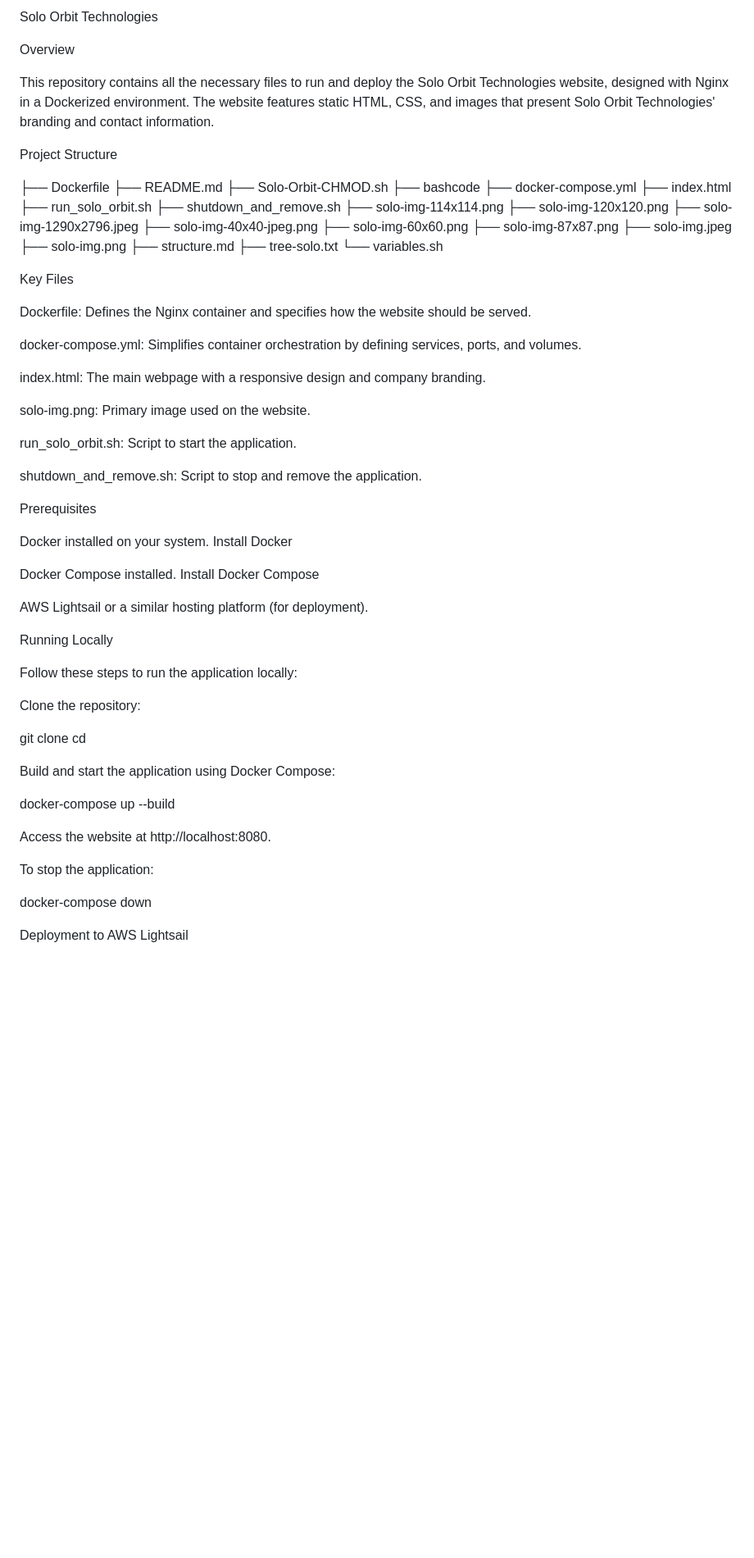
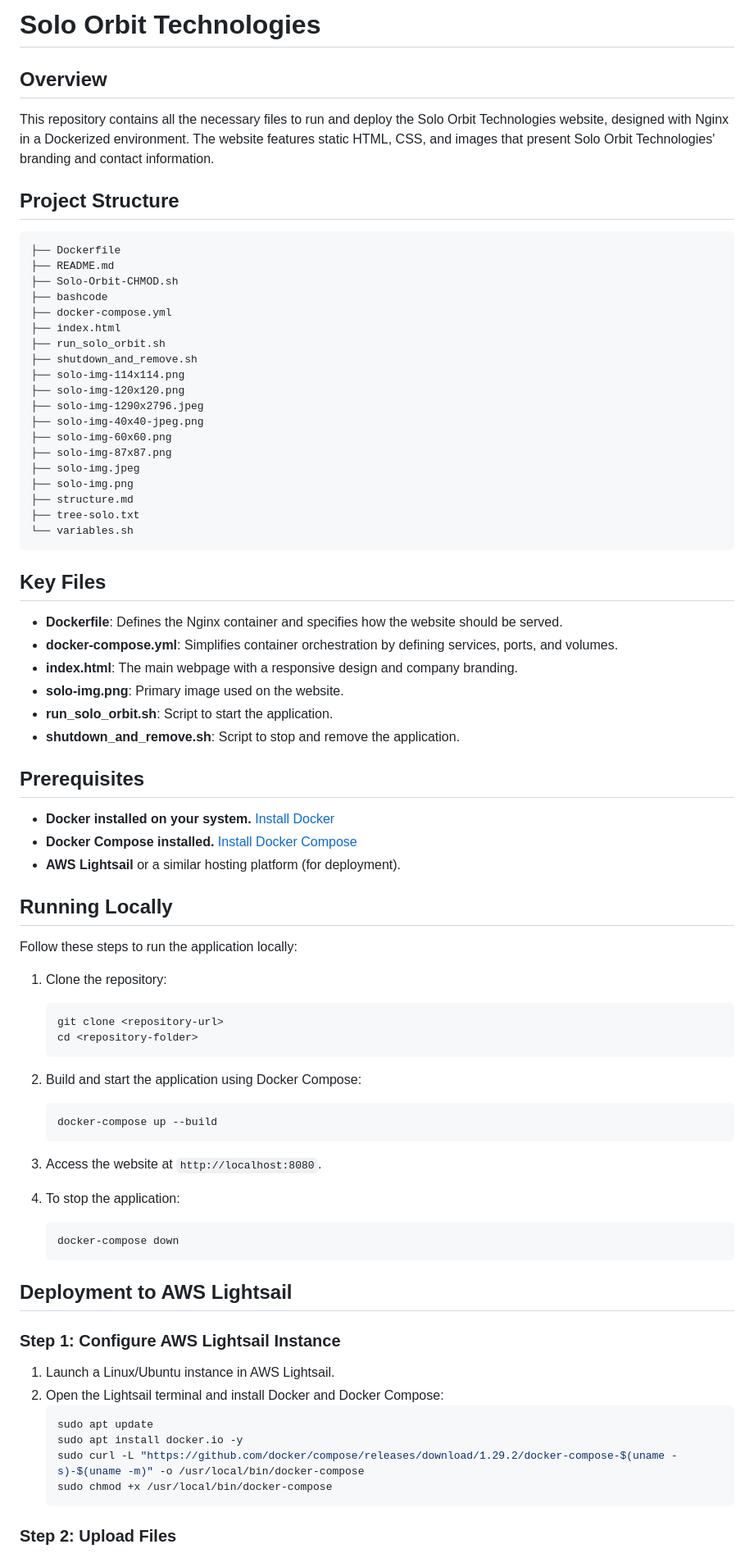
Before and after one commit to dwhjr/solo-orbit, a Markdown page: README.md, the part around one of its changes. Shown at 82% size. Drawn GitHub-style; blank space fills up the shorter version.

Commit message:
README.md v3

````diff
--- a/README.md
+++ b/README.md
@@ -1,11 +1,10 @@
-Solo Orbit Technologies
+# Solo Orbit Technologies
 
-Overview
-
+## Overview
 This repository contains all the necessary files to run and deploy the Solo Orbit Technologies website, designed with Nginx in a Dockerized environment. The website features static HTML, CSS, and images that present Solo Orbit Technologies' branding and contact information.
 
-Project Structure
-
+## Project Structure
+```
 ├── Dockerfile
 ├── README.md
 ├── Solo-Orbit-CHMOD.sh
@@ -25,47 +24,57 @@ Project Structure
 ├── structure.md
 ├── tree-solo.txt
 └── variables.sh
+```
 
-Key Files
+## Key Files
 
-Dockerfile: Defines the Nginx container and specifies how the website should be served.
+- **Dockerfile**: Defines the Nginx container and specifies how the website should be served.
+- **docker-compose.yml**: Simplifies container orchestration by defining services, ports, and volumes.
+- **index.html**: The main webpage with a responsive design and company branding.
+- **solo-img.png**: Primary image used on the website.
+- **run_solo_orbit.sh**: Script to start the application.
+- **shutdown_and_remove.sh**: Script to stop and remove the application.
 
-docker-compose.yml: Simplifies container orchestration by defining services, ports, and volumes.
+## Prerequisites
 
-index.html: The main webpage with a responsive design and company branding.
+- **Docker installed on your system.** [Install Docker](https://docs.docker.com/get-docker/)
+- **Docker Compose installed.** [Install Docker Compose](https://docs.docker.com/compose/install/)
+- **AWS Lightsail** or a similar hosting platform (for deployment).
 
-solo-img.png: Primary image used on the website.
-
-run_solo_orbit.sh: Script to start the application.
-
-shutdown_and_remove.sh: Script to stop and remove the application.
-
-Prerequisites
-
-Docker installed on your system. Install Docker
-
-Docker Compose installed. Install Docker Compose
-
-AWS Lightsail or a similar hosting platform (for deployment).
-
-Running Locally
+## Running Locally
 
 Follow these steps to run the application locally:
 
-Clone the repository:
+1. Clone the repository:
+   ```bash
+   git clone <repository-url>
+   cd <repository-folder>
+   ```
 
-git clone <repository-url>
-cd <repository-folder>
+2. Build and start the application using Docker Compose:
+   ```bash
+   docker-compose up --build
+   ```
 
-Build and start the application using Docker Compose:
+3. Access the website at `http://localhost:8080`.
 
-docker-compose up --build
+4. To stop the application:
+   ```bash
+   docker-compose down
+   ```
 
-Access the website at http://localhost:8080.
+## Deployment to AWS Lightsail
 
-To stop the application:
+### Step 1: Configure AWS Lightsail Instance
 
-docker-compose down
+1. Launch a Linux/Ubuntu instance in AWS Lightsail.
+2. Open the Lightsail terminal and install Docker and Docker Compose:
+   ```bash
+   sudo apt update
+   sudo apt install docker.io -y
+   sudo curl -L "https://github.com/docker/compose/releases/download/1.29.2/docker-compose-$(uname -s)-$(uname -m)" -o /usr/local/bin/docker-compose
+   sudo chmod +x /usr/local/bin/docker-compose
+   ```
 
-Deployment to AWS Lightsail
+### Step 2: Upload Files
 
````
Also changed, not shown: other parts of README.md (+31 -42 lines).
